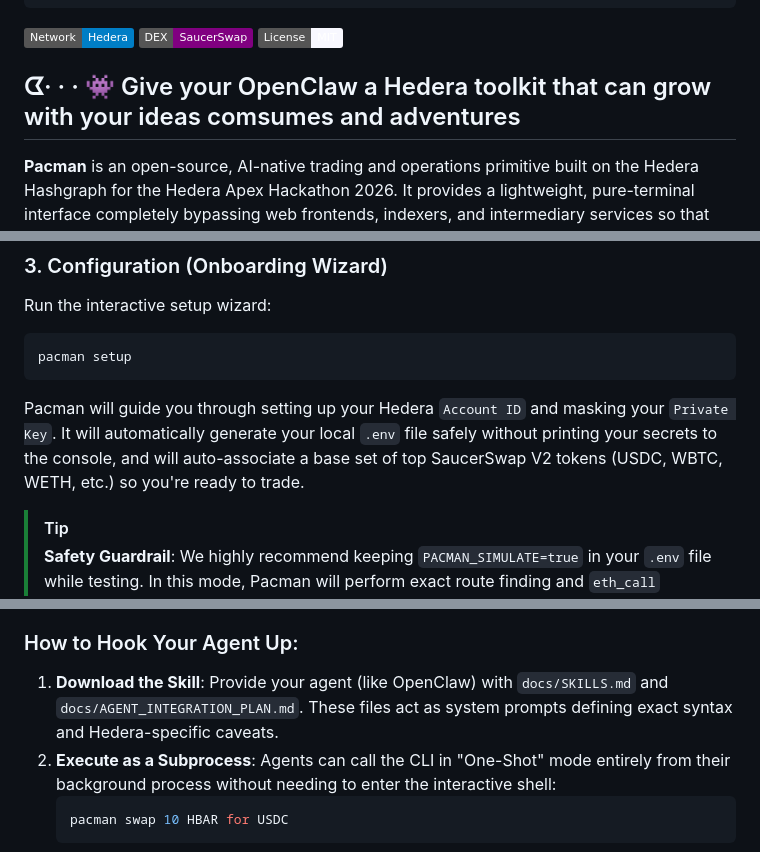
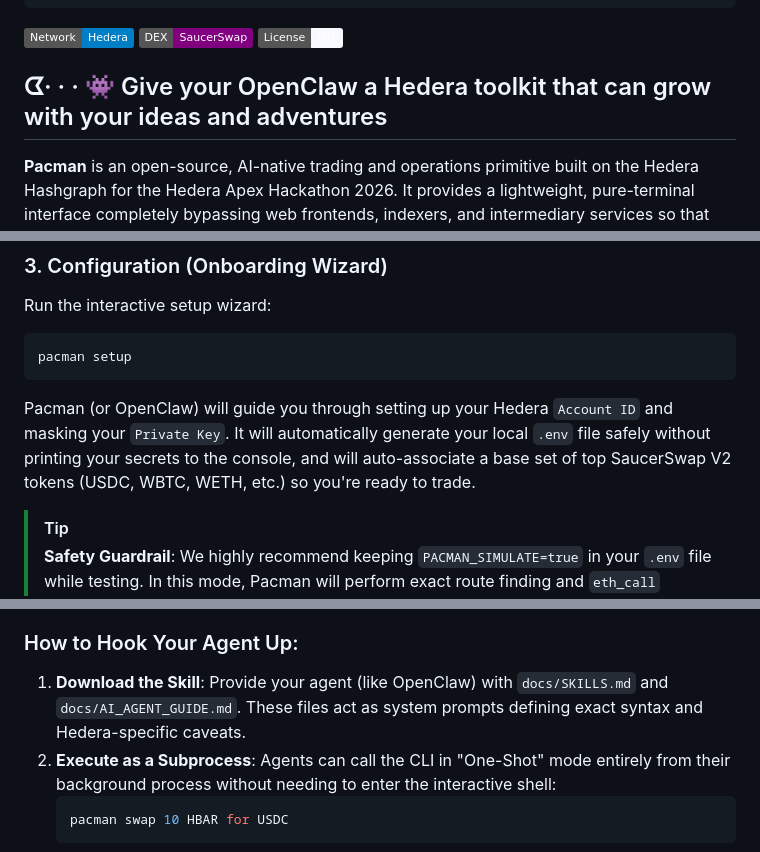
Before and after one commit to Chris0x88/spacelord, a Markdown page: README.md, 3 parts joined by grey strips. GitHub-like rendering; badges without logos.

````diff
--- a/README.md
+++ b/README.md
@@ -13,7 +13,7 @@
 [![DEX: SaucerSwap](https://img.shields.io/badge/DEX-SaucerSwap-purple.svg)](https://saucerswap.finance)
 [![License: MIT](https://img.shields.io/badge/License-MIT-ghostwhite.svg)](https://opensource.org/licenses/MIT)
 
-## ᗧ· · · 👾 Give your OpenClaw a Hedera toolkit that can grow with your ideas comsumes and adventures
+## ᗧ· · · 👾 Give your OpenClaw a Hedera toolkit that can grow with your ideas and adventures
 
 **Pacman** is an open-source, AI-native trading and operations primitive built on the Hedera Hashgraph for the Hedera Apex Hackathon 2026. It provides a lightweight, pure-terminal interface completely bypassing web frontends, indexers, and intermediary services so that your OpenClaw can control a wallet, conduct swaps, submit and withdraw liquidity, stake, send and receive tokens and much much more, giving you direct access to the Hashgraph.
 
@@ -83,7 +83,7 @@ Run the interactive setup wizard:
 ```bash
 pacman setup
 ```
-Pacman will guide you through setting up your Hedera `Account ID` and masking your `Private Key`. It will automatically generate your local `.env` file safely without printing your secrets to the console, and will auto-associate a base set of top SaucerSwap V2 tokens (USDC, WBTC, WETH, etc.) so you're ready to trade.
+Pacman (or OpenClaw) will guide you through setting up your Hedera `Account ID` and masking your `Private Key`. It will automatically generate your local `.env` file safely without printing your secrets to the console, and will auto-associate a base set of top SaucerSwap V2 tokens (USDC, WBTC, WETH, etc.) so you're ready to trade.
 
 > [!TIP]
 > **Safety Guardrail**: We highly recommend keeping `PACMAN_SIMULATE=true` in your `.env` file while testing. In this mode, Pacman will perform exact route finding and `eth_call` simulations against the mainnet, but will **NOT** broadcast the final signed transaction, preventing gas waste and fund loss.
@@ -109,7 +109,7 @@ pools approve 0.0.1234xx
 Pacman is built to be an **agentic trading primitive**. Every command outputs deterministic, highly structured text designed for LLM parsing, removing the need for agents to blindly navigate varying web DOMs.
 
 ### How to Hook Your Agent Up:
-1. **Download the Skill**: Provide your agent (like OpenClaw) with `docs/SKILLS.md` and `docs/AGENT_INTEGRATION_PLAN.md`. These files act as system prompts defining exact syntax and Hedera-specific caveats.
+1. **Download the Skill**: Provide your agent (like OpenClaw) with `docs/SKILLS.md` and `docs/AI_AGENT_GUIDE.md`. These files act as system prompts defining exact syntax and Hedera-specific caveats.
 2. **Execute as a Subprocess**: Agents can call the CLI in "One-Shot" mode entirely from their background process without needing to enter the interactive shell:
    ```bash
    pacman swap 10 HBAR for USDC
````
Also changed, not shown: docs/AI_AGENT_GUIDE.md (+27 -5 lines), docs/SKILLS.md (+13 -4 lines).
